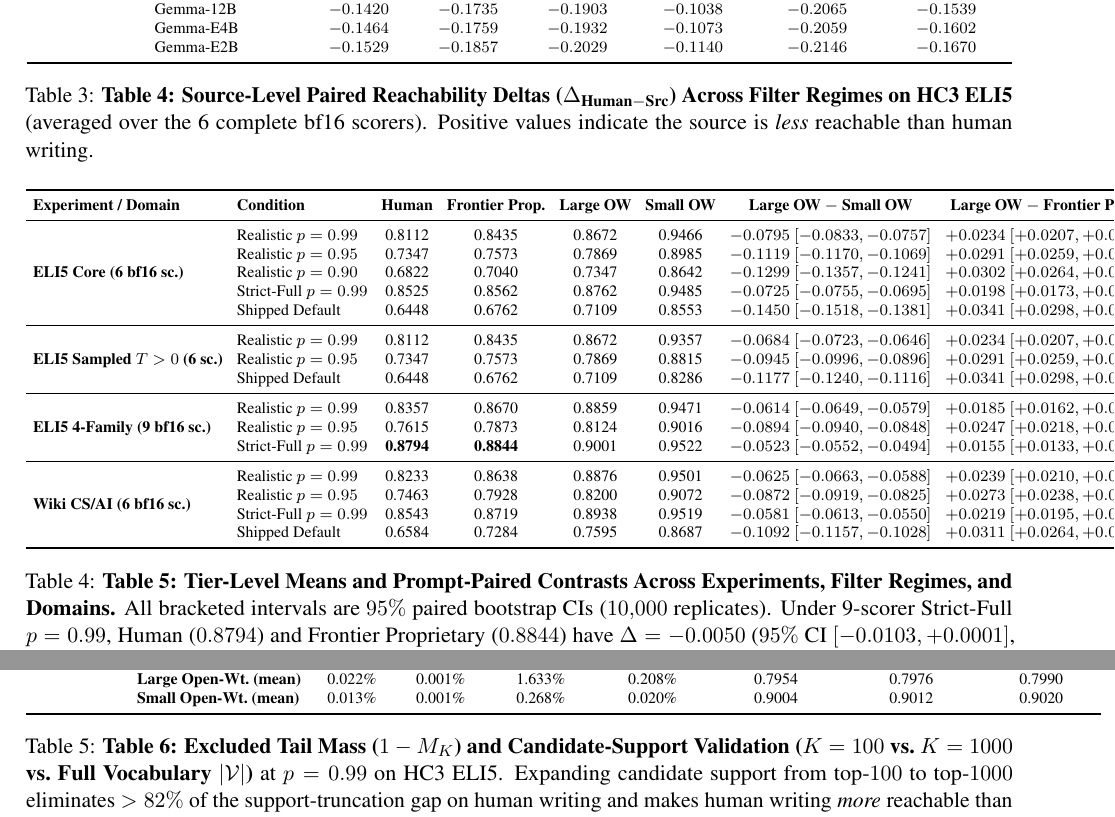
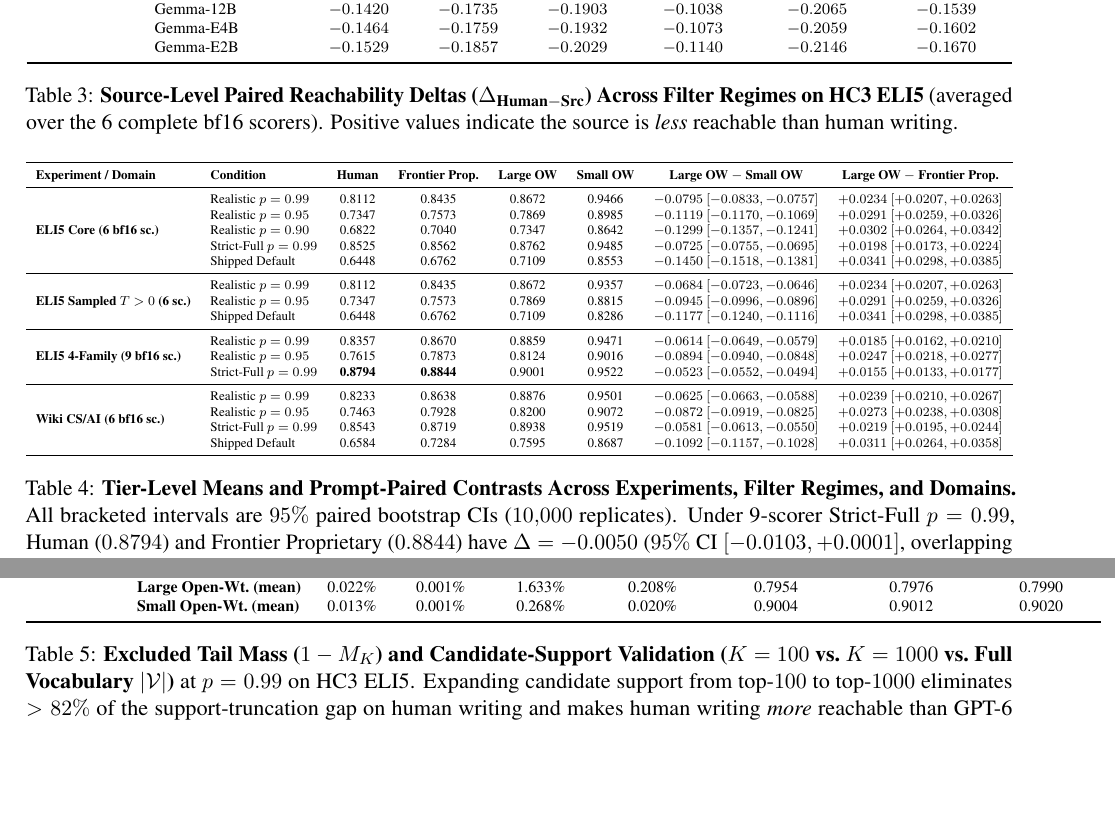
Before and after one commit to hax2/wcsmatrix, a LaTeX paper (overleaf/main.tex): two parts of pages 7 and 8 of 9, joined at a grey line, cut so that both start at the same text, the shorter picture padded with empty space. Compiled offline with pdfLaTeX.

Commit message:
Polish table widths, captions, and Figure 2 in overleaf/main.tex

```diff
--- a/overleaf/main.tex
+++ b/overleaf/main.tex
@@ -254,7 +254,7 @@ Under Qwen~3.5's stricter non-thinking model-card defaults ($T=0.7, k=20, p=0.80
  & Gemma-E2B & $-0.1529$ & $-0.1857$ & $-0.2029$ & $-0.1140$ & $-0.2146$ & $-0.1670$ \\
 \bottomrule
 \end{tabular}
-\caption{\textbf{Table 4: Source-Level Paired Reachability Deltas ($\Delta_{\text{Human}-\text{Src}}$) Across Filter Regimes on HC3 ELI5} (averaged over the 6 complete bf16 scorers). Positive values indicate the source is \emph{less} reachable than human writing.}
+\caption{\textbf{Source-Level Paired Reachability Deltas ($\Delta_{\text{Human}-\text{Src}}$) Across Filter Regimes on HC3 ELI5} (averaged over the 6 complete bf16 scorers). Positive values indicate the source is \emph{less} reachable than human writing.}
 \label{tab:source_deltas}
 \end{table*}
 
@@ -294,8 +294,9 @@ As shown in Table~\ref{tab:tier_contrasts} (Sampled $T>0$ rows), stochastic samp
  & Strict-Full $p=0.99$ & 0.8543 & 0.8719 & 0.8938 & 0.9519 & $-0.0581$ $[-0.0613, -0.0550]$ & $+0.0219$ $[+0.0195, +0.0244]$ \\
  & Shipped Default & 0.6584 & 0.7284 & 0.7595 & 0.8687 & $-0.1092$ $[-0.1157, -0.1028]$ & $+0.0311$ $[+0.0264, +0.0358]$ \\
 \bottomrule
-\end{tabular}
-\caption{\textbf{Table 5: Tier-Level Means and Prompt-Paired Contrasts Across Experiments, Filter Regimes, and Domains.} All bracketed intervals are $95\%$ paired bootstrap CIs ($10{,}000$ replicates). Under 9-scorer Strict-Full $p=0.99$, Human ($0.8794$) and Frontier Proprietary ($0.8844$) have $\Delta = -0.0050$ ($95\%$ CI $[-0.0103, +0.0001]$, overlapping zero).}
+\end{tabular}%
+}
+\caption{\textbf{Tier-Level Means and Prompt-Paired Contrasts Across Experiments, Filter Regimes, and Domains.} All bracketed intervals are $95\%$ paired bootstrap CIs ($10{,}000$ replicates). Under 9-scorer Strict-Full $p=0.99$, Human ($0.8794$) and Frontier Proprietary ($0.8844$) have $\Delta = -0.0050$ ($95\%$ CI $[-0.0103, +0.0001]$, overlapping zero).}
 \label{tab:tier_contrasts}
 \end{table*}
 
@@ -332,6 +333,6 @@ To measure this mechanism directly, we ran a dedicated GPU validation auditing \
  & \textbf{Small Open-Wt.\ (mean)} & 0.013\% & 0.001\% & 0.268\% & 0.020\% & 0.9004 & 0.9012 & 0.9020 \\
 \bottomrule
 \end{tabular}
-\caption{\textbf{Table 6: Excluded Tail Mass ($1 - M_K$) and Candidate-Support Validation ($K=100$ vs.\ $K=1000$ vs.\ Full Vocabulary $|\mathcal{V}|$)} at $p=0.99$ on HC3 ELI5. Expanding candidate support from top-$100$ to top-$1000$ eliminates $>82\%$ of the support-truncation gap on human writing and makes human writing \emph{more} reachable than GPT-6 Astra on both Qwen-9B ($0.9644$ vs.\ $0.9432$) and Gemma-12B ($0.8637$ vs.\ $0.7210$).}
+\caption{\textbf{Excluded Tail Mass ($1 - M_K$) and Candidate-Support Validation ($K=100$ vs.\ $K=1000$ vs.\ Full Vocabulary $|\mathcal{V}|$)} at $p=0.99$ on HC3 ELI5. Expanding candidate support from top-$100$ to top-$1000$ eliminates $>82\%$ of the support-truncation gap on human writing and makes human writing \emph{more} reachable than GPT-6 Astra on both Qwen-9B ($0.9644$ vs.\ $0.9432$) and Gemma-12B ($0.8637$ vs.\ $0.7210$).}
 \label{tab:top1000}
 \end{table*}
```
Also changed, not shown: overleaf/main.tex (14 more changed lines).
